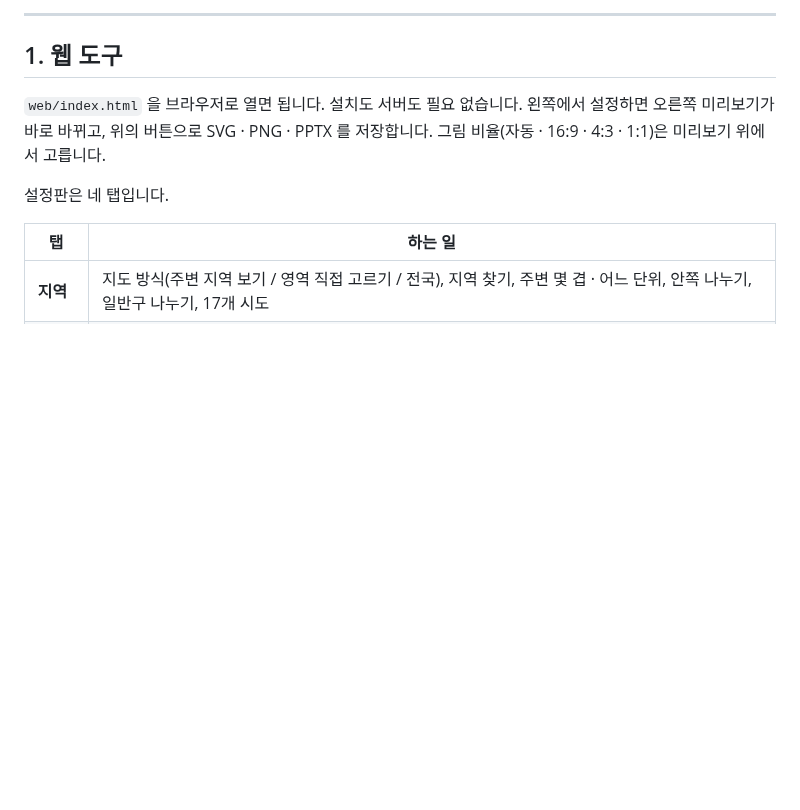
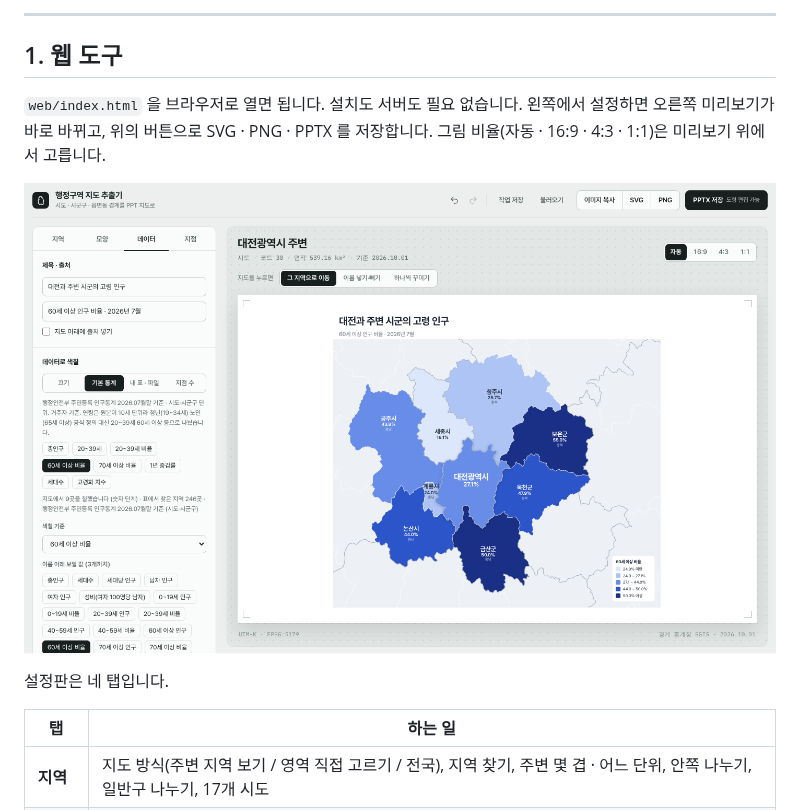
Before and after one commit to worlyung/krmap, a Markdown page: README.md, the part around the change. Rendered like a GitHub page; pictures changed too: docs/images/web.png (added); blank space fills up the shorter version.

Commit message:
README 에 새 웹 화면 스크린샷 넣기
- docs/images/web.png: 대전 주변을 60세 이상 인구 비율로 칠한 작업 화면 (1440×900)
- 지도 그림 3장은 지금 코드로 다시 만들어 봤고 바뀐 것이 없음

Co-Authored-By: Claude Opus 5.5 <noreply@anthropic.com>
Claude-Session: https://claude.ai/code/session_01PwUDSKXCuWdVLhcUgs1X77

```diff
--- a/README.md
+++ b/README.md
@@ -36,6 +36,8 @@
 
 `web/index.html` 을 브라우저로 열면 됩니다. 설치도 서버도 필요 없습니다.
 왼쪽에서 설정하면 오른쪽 미리보기가 바로 바뀌고, 위의 버튼으로 SVG · PNG · PPTX 를 저장합니다. 그림 비율(자동 · 16:9 · 4:3 · 1:1)은 미리보기 위에서 고릅니다.
+
+![웹 도구 화면: 대전과 주변 시군을 60세 이상 인구 비율로 칠한 모습](docs/images/web.png)
 
 설정판은 네 탭입니다.
 
```
